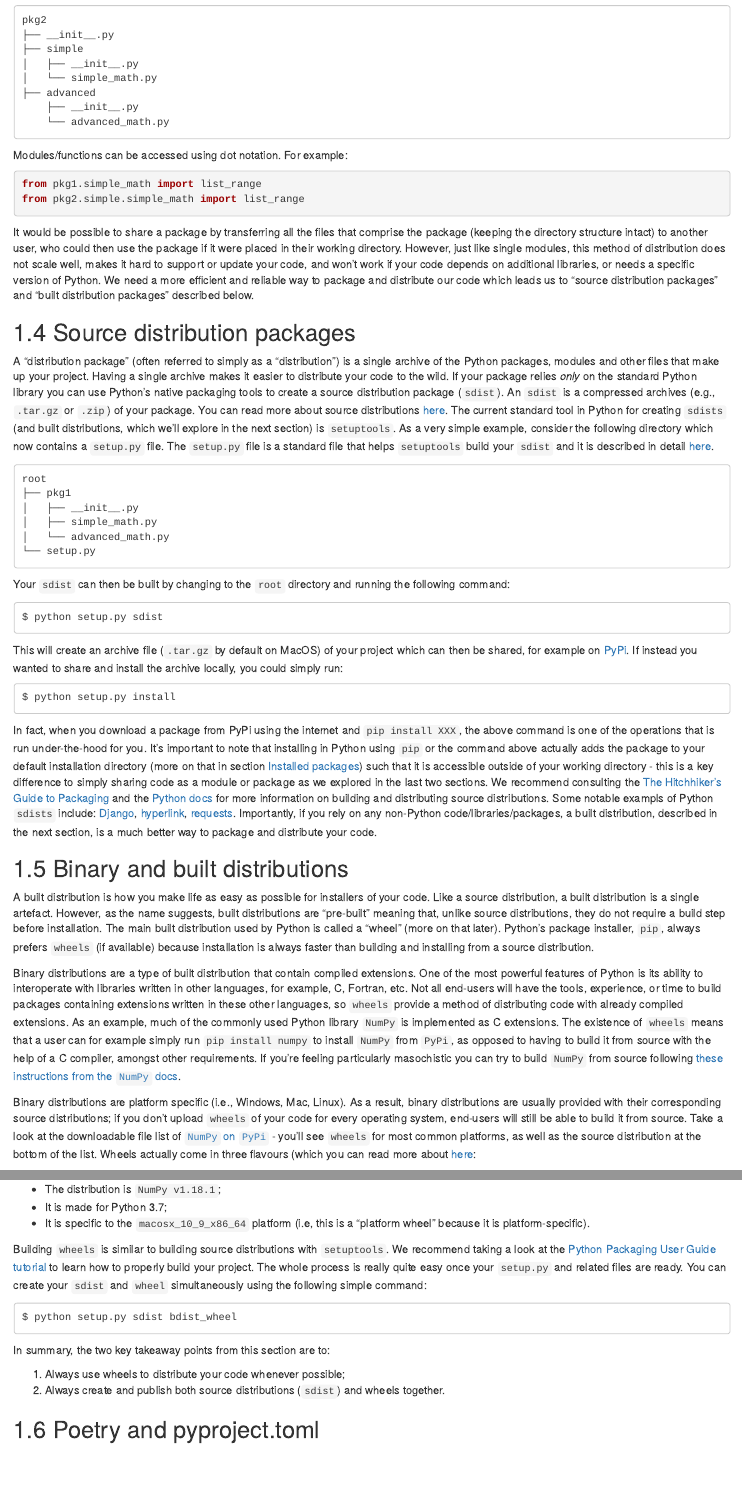
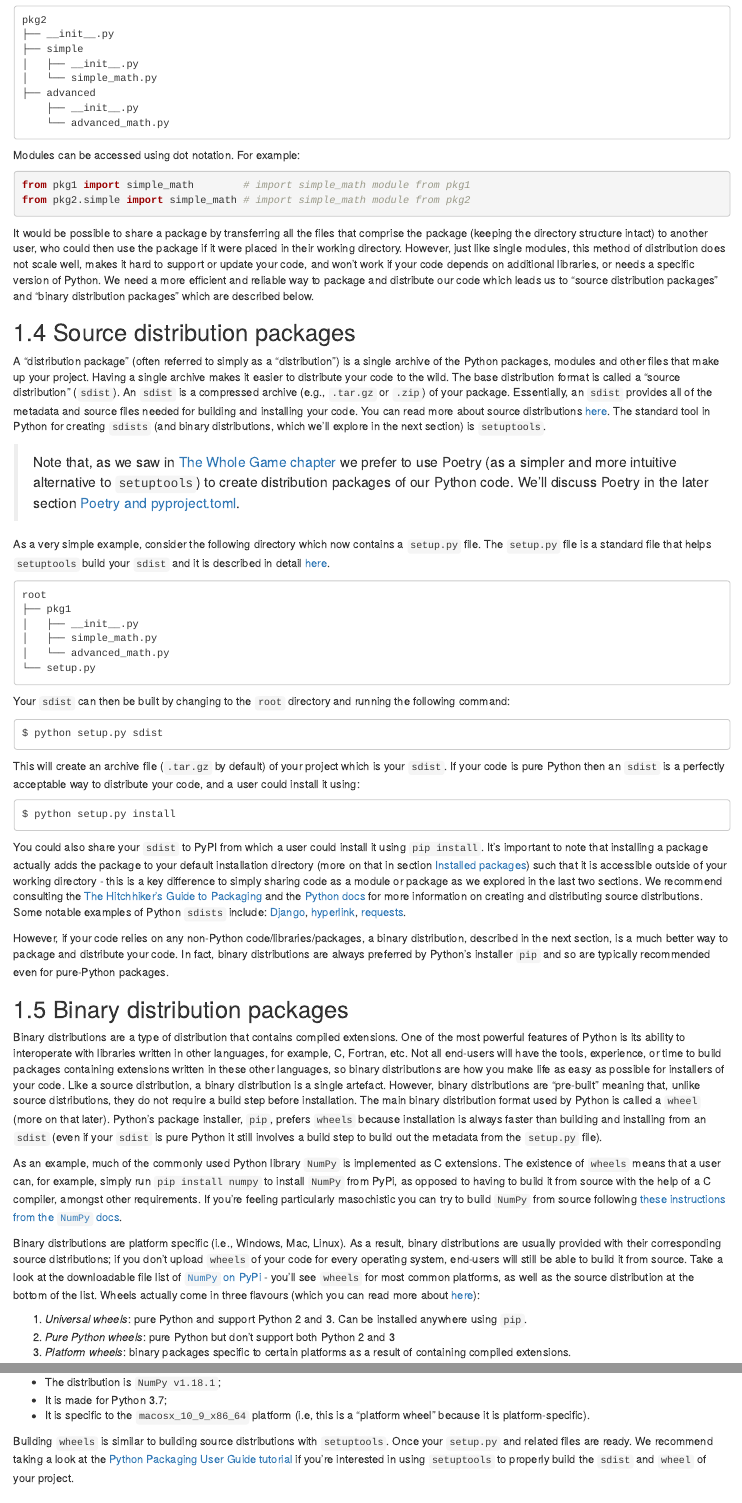
Before and after one commit to py-pkgs/py-pkgs, an R Markdown document (03-pkg-structure.Rmd): the page in a window 1100 px wide, from 1890 px down before the commit and from 1900 px down after it, so that both start at the same text, and a second part further down, joined at a grey line. Rendered offline with R 4.5, knitr and Pandoc, with nearby package versions; drawn as R Markdown's standard HTML page in place of the format the file asks for.

Commit message:
update chapter 3

````diff
--- a/03-pkg-structure.Rmd
+++ b/03-pkg-structure.Rmd
@@ -76,18 +76,22 @@ pkg2
     └── advanced_math.py
 ```
 
-Modules/functions can be accessed using dot notation. For example:
+Modules can be accessed using dot notation. For example:
 
 ```{python packages, eval = FALSE}
-from pkg1.simple_math import list_range
-from pkg2.simple.simple_math import list_range
+from pkg1 import simple_math        # import simple_math module from pkg1
+from pkg2.simple import simple_math # import simple_math module from pkg2
 ```
 
-It would be possible to share a package by transferring all the files that comprise the package (keeping the directory structure intact) to another user, who could then use the package if it were placed in their working directory. However, just like single modules, this method of distribution does not scale well, makes it hard to support or update your code, and won't work if your code depends on additional libraries, or needs a specific version of Python. We need a more efficient and reliable way to package and distribute our code which leads us to "source distribution packages" and "built distribution packages" described below.
+It would be possible to share a package by transferring all the files that comprise the package (keeping the directory structure intact) to another user, who could then use the package if it were placed in their working directory. However, just like single modules, this method of distribution does not scale well, makes it hard to support or update your code, and won't work if your code depends on additional libraries, or needs a specific version of Python. We need a more efficient and reliable way to package and distribute our code which leads us to "source distribution packages" and "binary distribution packages" which are described below.
 
-## Source distribution packages {#source-packages}
+## Source distribution packages {#source-distributions}
 
-A "distribution package" (often referred to simply as a "distribution") is a single archive of the Python packages, modules and other files that make up your project. Having a single archive makes it easier to distribute your code to the wild. If your package relies *only* on the standard Python library you can use Python’s native packaging tools to create a source distribution package (`sdist`). An `sdist` is a compressed archives (e.g., `.tar.gz` or `.zip`) of your package. You can read more about source distributions [here](https://docs.python.org/3/distutils/sourcedist.html). The current standard tool in Python for creating `sdists` (and built distributions, which we'll explore in the next section) is `setuptools`. As a very simple example, consider the following directory which now contains a `setup.py` file. The `setup.py` file is a standard file that helps `setuptools` build your `sdist` and it is described in detail [here](https://docs.python.org/3/distutils/setupscript.html#).
+A "distribution package" (often referred to simply as a "distribution") is a single archive of the Python packages, modules and other files that make up your project. Having a single archive makes it easier to distribute your code to the wild. The base distribution format is called a "source distribution" (`sdist`). An `sdist` is a compressed archive (e.g., `.tar.gz` or `.zip`) of your package. Essentially, an `sdist` provides all of the metadata and source files needed for building and installing your code. You can read more about source distributions [here](https://docs.python.org/3/distutils/sourcedist.html). The standard tool in Python for creating `sdists` (and binary distributions, which we'll explore in the next section) is `setuptools`.
+
+> Note that, as we saw in [The Whole Game chapter](#whole-game) we prefer to use Poetry (as a simpler and more intuitive alternative to `setuptools`) to create distribution packages of our Python code. We'll discuss Poetry in the later section [Poetry and pyproject.toml](#python-poetry).
+
+As a very simple example, consider the following directory which now contains a `setup.py` file. The `setup.py` file is a standard file that helps `setuptools` build your `sdist` and it is described in detail [here](https://docs.python.org/3/distutils/setupscript.html#).
 
 ```
 root
@@ -104,21 +108,23 @@ Your `sdist` can then be built by changing to the `root` directory and running t
 $ python setup.py sdist
 ```
 
-This will create an archive file (`.tar.gz` by default on MacOS) of your project which can then be shared, for example on [PyPi](https://pypi.org/). If instead you wanted to share and install the archive locally, you could simply run:
+This will create an archive file (`.tar.gz` by default) of your project which is your `sdist`. If your code is pure Python then an `sdist` is a perfectly acceptable way to distribute your code, and a user could install it using:
 
 ```
 $ python setup.py install
 ```
 
-In fact, when you download a package from PyPi using the internet and `pip install XXX`, the above command is one of the operations that is run under-the-hood for you. It's important to note that installing in Python using `pip` or the command above actually adds the package to your default installation directory (more on that in section [Installed packages](#installed-packages)) such that it is accessible outside of your working directory - this is a key difference to simply sharing code as a module or package as we explored in the last two sections. We recommend consulting the [The Hitchhiker's Guide to Packaging](https://the-hitchhikers-guide-to-packaging.readthedocs.io/en/latest/creation.html#) and the [Python docs](https://docs.python.org/3/distutils/sourcedist.html) for more information on building and distributing source distributions. Some notable exampls of Python `sdists` include: [Django](https://github.com/django/django), [hyperlink](https://github.com/python-hyper/hyperlink), [requests](https://github.com/psf/requests). Importantly, if you rely on any non-Python code/libraries/packages, a built distribution, described in the next section, is a much better way to package and distribute your code.
+You could also share your `sdist` to PyPI from which a user could install it using `pip install`. It's important to note that installing a package actually adds the package to your default installation directory (more on that in section [Installed packages](#installed-packages)) such that it is accessible outside of your working directory - this is a key difference to simply sharing code as a module or package as we explored in the last two sections. We recommend consulting the [The Hitchhiker's Guide to Packaging](https://the-hitchhikers-guide-to-packaging.readthedocs.io/en/latest/creation.html#) and the [Python docs](https://docs.python.org/3/distutils/sourcedist.html) for more information on creating and distributing source distributions. Some notable examples of Python `sdists` include: [Django](https://github.com/django/django), [hyperlink](https://github.com/python-hyper/hyperlink), [requests](https://github.com/psf/requests).
 
-## Binary and built distributions {#built-packages}
+However, if your code relies on any non-Python code/libraries/packages, a binary distribution, described in the next section, is a much better way to package and distribute your code. In fact, binary distributions are always preferred by Python's installer `pip` and so are typically recommended even for pure-Python packages.
 
-A built distribution is how you make life as easy as possible for installers of your code. Like a source distribution, a built distribution is a single artefact. However, as the name suggests, built distributions are "pre-built" meaning that, unlike source distributions, they do not require a build step before installation. The main built distribution used by Python is called a "wheel" (more on that later). Python's package installer, `pip`, always prefers `wheels` (if available) because installation is always faster than building and installing from a source distribution.
+## Binary distribution packages {#binary-distributions}
 
-Binary distributions are a type of built distribution that contain compiled extensions. One of the most powerful features of Python is its ability to interoperate with libraries written in other languages, for example, C, Fortran, etc. Not all end-users will have the tools, experience, or time to build packages containing extensions written in these other languages, so `wheels` provide a method of distributing code with already compiled extensions. As an example, much of the commonly used Python library `NumPy` is implemented as C extensions. The existence of `wheels` means that a user can for example simply run `pip install numpy` to install `NumPy` from `PyPi`, as opposed to having to build it from source with the help of a C compiler, amongst other requirements. If you're feeling particularly masochistic you can try to build `NumPy` from source following [these instructions from the `NumPy` docs](https://numpy.org/devdocs/user/building.html).
+Binary distributions are a type of distribution that contains compiled extensions. One of the most powerful features of Python is its ability to interoperate with libraries written in other languages, for example, C, Fortran, etc. Not all end-users will have the tools, experience, or time to build packages containing extensions written in these other languages, so binary distributions are how you make life as easy as possible for installers of your code. Like a source distribution, a binary distribution is a single artefact. However, binary distributions are "pre-built" meaning that, unlike source distributions, they do not require a build step before installation. The main binary distribution format used by Python is called a `wheel` (more on that later). Python's package installer, `pip`, prefers `wheels` because installation is always faster than building and installing from an `sdist` (even if your `sdist` is pure Python it still involves a build step to build out the metadata from the `setup.py` file).
 
-Binary distributions are platform specific (i.e., Windows, Mac, Linux). As a result, binary distributions are usually provided with their corresponding source distributions; if you don’t upload `wheels` of your code for every operating system, end-users will still be able to build it from source. Take a look at the downloadable file list of [`NumPy` on `PyPi`](https://pypi.org/project/numpy/#files) - you'll see `wheels` for most common platforms, as well as the source distribution at the bottom of the list. Wheels actually come in three flavours (which you can read more about [here](https://packaging.python.org/guides/distributing-packages-using-setuptools/#wheels):
+As an example, much of the commonly used Python library `NumPy` is implemented as C extensions. The existence of `wheels` means that a user can, for example, simply run `pip install numpy` to install `NumPy` from PyPi, as opposed to having to build it from source with the help of a C compiler, amongst other requirements. If you're feeling particularly masochistic you can try to build `NumPy` from source following [these instructions from the `NumPy` docs](https://numpy.org/devdocs/user/building.html).
+
+Binary distributions are platform specific (i.e., Windows, Mac, Linux). As a result, binary distributions are usually provided with their corresponding source distributions; if you don’t upload `wheels` of your code for every operating system, end-users will still be able to build it from source. Take a look at the downloadable file list of [`NumPy` on PyPi](https://pypi.org/project/numpy/#files) - you'll see `wheels` for most common platforms, as well as the source distribution at the bottom of the list. Wheels actually come in three flavours (which you can read more about [here](https://packaging.python.org/guides/distributing-packages-using-setuptools/#wheels)):
 
 1. *Universal wheels*: pure Python and support Python 2 and 3. Can be installed anywhere using `pip`.
 2. *Pure Python wheels*: pure Python but don’t support both Python 2 and 3
@@ -130,16 +136,7 @@ You can actually tell a lot about a `wheel` from the name itself which follows a
 - It is made for Python 3.7;
 - It is specific to the `macosx_10_9_x86_64` platform (i.e, this is a "platform wheel" because it is platform-specific).
 
-Building `wheels` is similar to building source distributions with `setuptools`. We recommend taking a look at the [Python Packaging User Guide tutorial](https://packaging.python.org/tutorials/packaging-projects/) to learn how to properly build your project. The whole process is really quite easy once your `setup.py` and related files are ready. You can create your `sdist` and `wheel` simultaneously using the following simple command:
-
-```
-$ python setup.py sdist bdist_wheel
-```
-
-In summary, the two key takeaway points from this section are to:
-
-1. Always use wheels to distribute your code whenever possible;
-2. Always create and publish both source distributions (`sdist`) and wheels together.
+Building `wheels` is similar to building source distributions with `setuptools`. Once your `setup.py` and related files are ready. We recommend taking a look at the [Python Packaging User Guide tutorial](https://packaging.python.org/tutorials/packaging-projects/) if you're interested in using `setuptools` to properly build the `sdist` and `wheel` of your project.
 
 ## Poetry and pyproject.toml {#python-poetry}
 
````
Also changed, not shown: docs/search_index.json, img/py_flowchart.png, img/py_flowchart.svg, 03-pkg-structure.Rmd (20 more changed lines), 5 other files.
